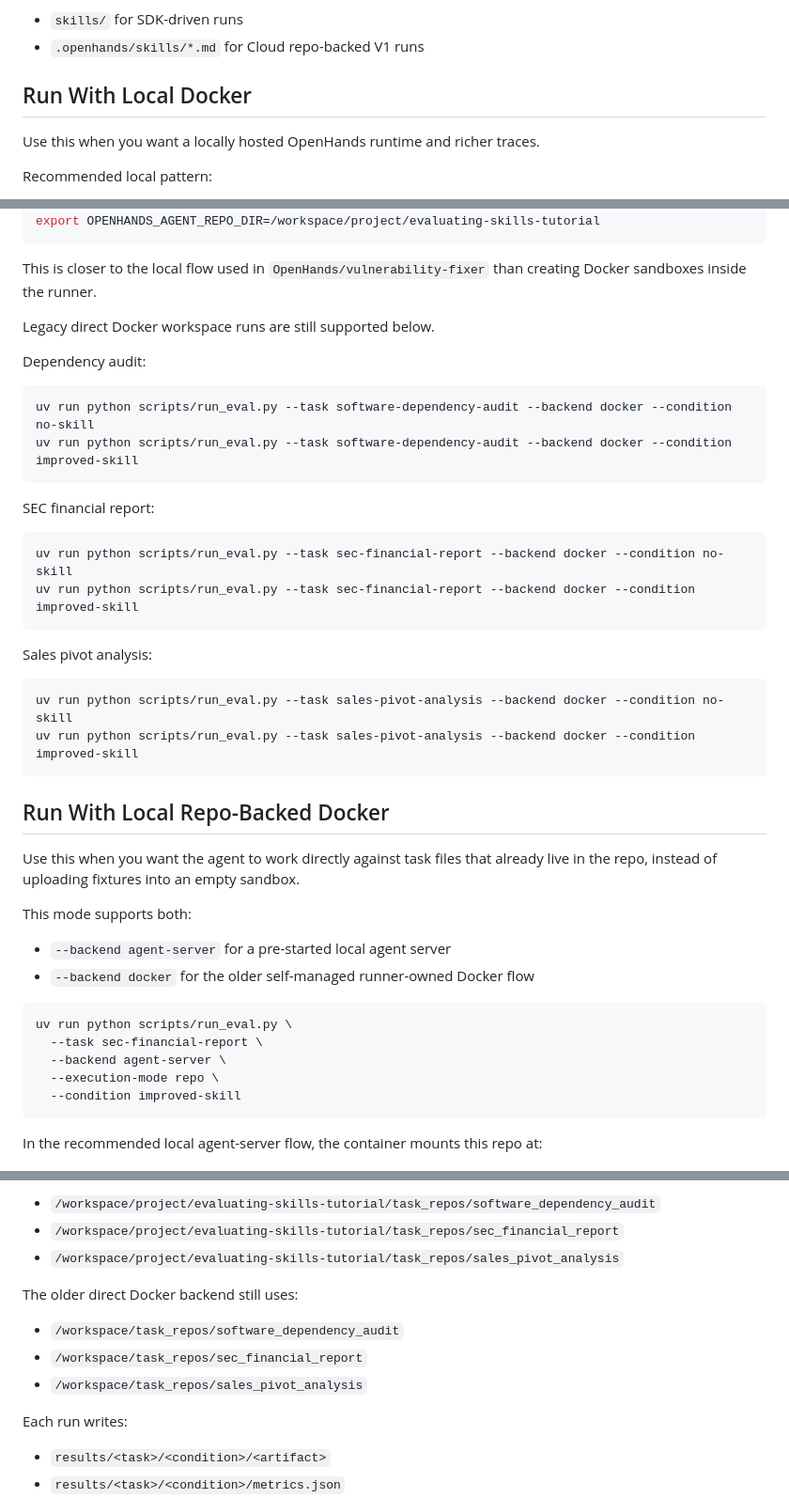
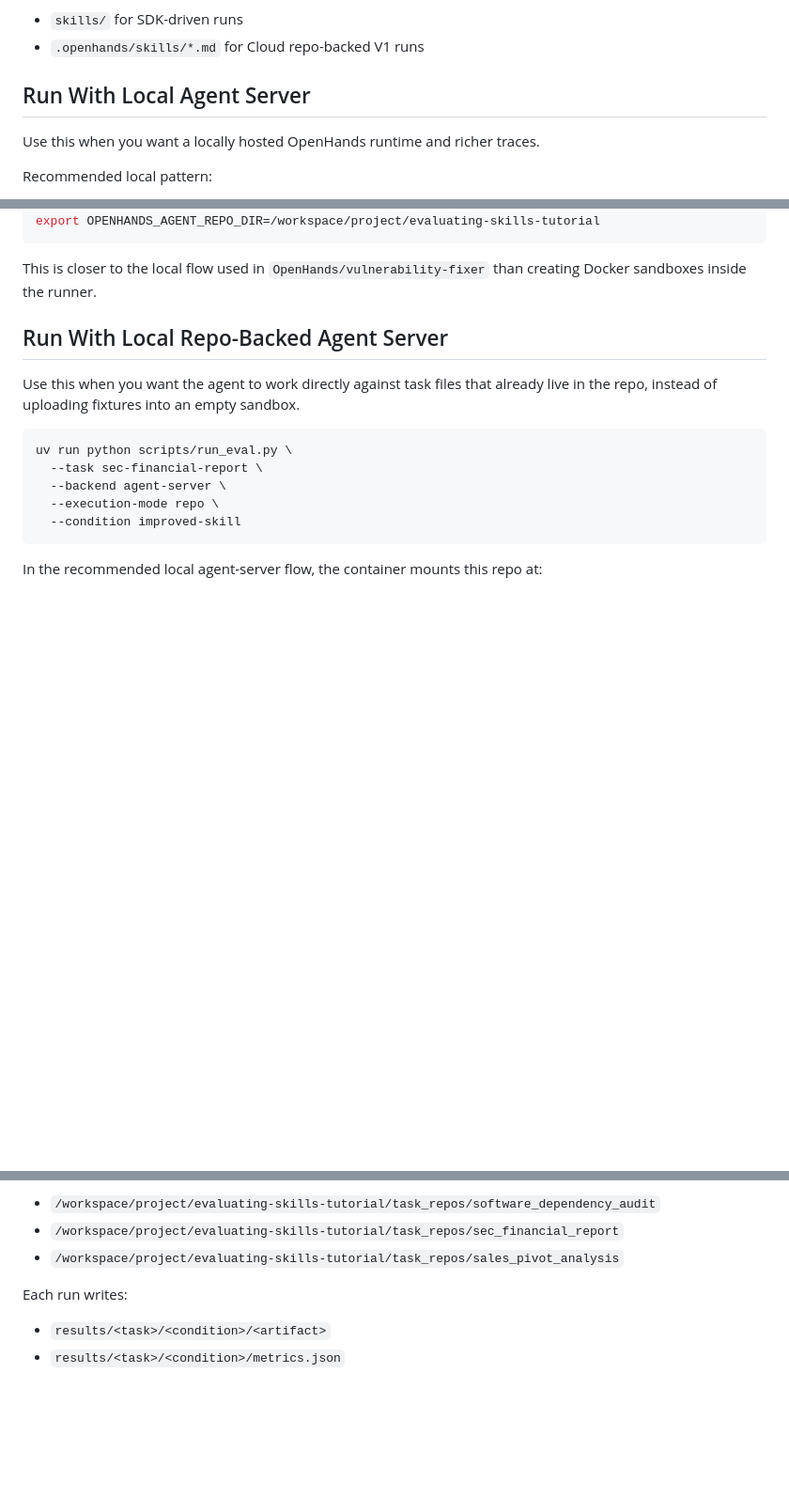
Before and after one commit to rajshah4/evaluating-skills-tutorial, a Markdown page: README.md, 3 parts joined by grey strips. Shown at 94% size. Rendered like a GitHub page; blank space fills up the shorter version.

Commit message:
Simplify README to agent-server local flow

````diff
--- a/README.md
+++ b/README.md
@@ -136,7 +136,7 @@ This should improve over time. For now, this repo keeps both:
 - `skills/` for SDK-driven runs
 - `.openhands/skills/*.md` for Cloud repo-backed V1 runs
 
-## Run With Local Docker
+## Run With Local Agent Server
 
 Use this when you want a locally hosted OpenHands runtime and richer traces.
 
@@ -174,37 +174,9 @@ export OPENHANDS_AGENT_REPO_DIR=/workspace/project/evaluating-skills-tutorial
 
 This is closer to the local flow used in `OpenHands/vulnerability-fixer` than creating Docker sandboxes inside the runner.
 
-Legacy direct Docker workspace runs are still supported below.
-
-Dependency audit:
-
-```bash
-uv run python scripts/run_eval.py --task software-dependency-audit --backend docker --condition no-skill
-uv run python scripts/run_eval.py --task software-dependency-audit --backend docker --condition improved-skill
-```
-
-SEC financial report:
-
-```bash
-uv run python scripts/run_eval.py --task sec-financial-report --backend docker --condition no-skill
-uv run python scripts/run_eval.py --task sec-financial-report --backend docker --condition improved-skill
-```
-
-Sales pivot analysis:
-
-```bash
-uv run python scripts/run_eval.py --task sales-pivot-analysis --backend docker --condition no-skill
-uv run python scripts/run_eval.py --task sales-pivot-analysis --backend docker --condition improved-skill
-```
-
-## Run With Local Repo-Backed Docker
+## Run With Local Repo-Backed Agent Server
 
 Use this when you want the agent to work directly against task files that already live in the repo, instead of uploading fixtures into an empty sandbox.
-
-This mode supports both:
-
-- `--backend agent-server` for a pre-started local agent server
-- `--backend docker` for the older self-managed runner-owned Docker flow
 
 ```bash
 uv run python scripts/run_eval.py \
@@ -223,12 +195,6 @@ The runner then uses:
 - `/workspace/project/evaluating-skills-tutorial/task_repos/software_dependency_audit`
 - `/workspace/project/evaluating-skills-tutorial/task_repos/sec_financial_report`
 - `/workspace/project/evaluating-skills-tutorial/task_repos/sales_pivot_analysis`
-
-The older direct Docker backend still uses:
-
-- `/workspace/task_repos/software_dependency_audit`
-- `/workspace/task_repos/sec_financial_report`
-- `/workspace/task_repos/sales_pivot_analysis`
 
 Each run writes:
 
````
Also changed, not shown: other parts of README.md (+1 -1 lines).
